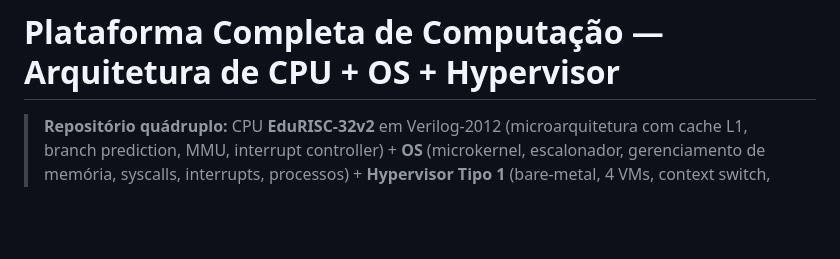
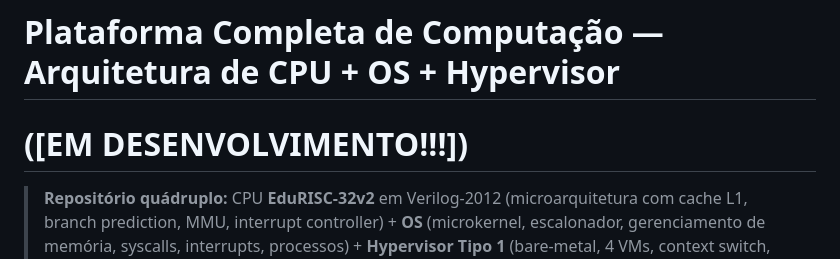
Before and after one commit to excanear/Arquitetura-de-CPU, a Markdown page: README.md, the part around the change. GitHub-like rendering; blank space fills up the shorter version.

```diff
--- a/README.md
+++ b/README.md
@@ -1,4 +1,6 @@
 # Plataforma Completa de Computação — Arquitetura de CPU + OS + Hypervisor
+
+# ([EM DESENVOLVIMENTO!!!])
 
 > **Repositório quádruplo:** CPU **EduRISC-32v2** em Verilog-2012 (microarquitetura com cache L1, branch prediction, MMU, interrupt controller) + **OS** (microkernel, escalonador, gerenciamento de memória, syscalls, interrupts, processos) + **Hypervisor Tipo 1** (bare-metal, 4 VMs, context switch, shadow page tables, trap delegation) + laboratório educacional **EduRISC-32v2** em Python + núcleo **RV32IMAC** em VHDL-2008.
 
```
